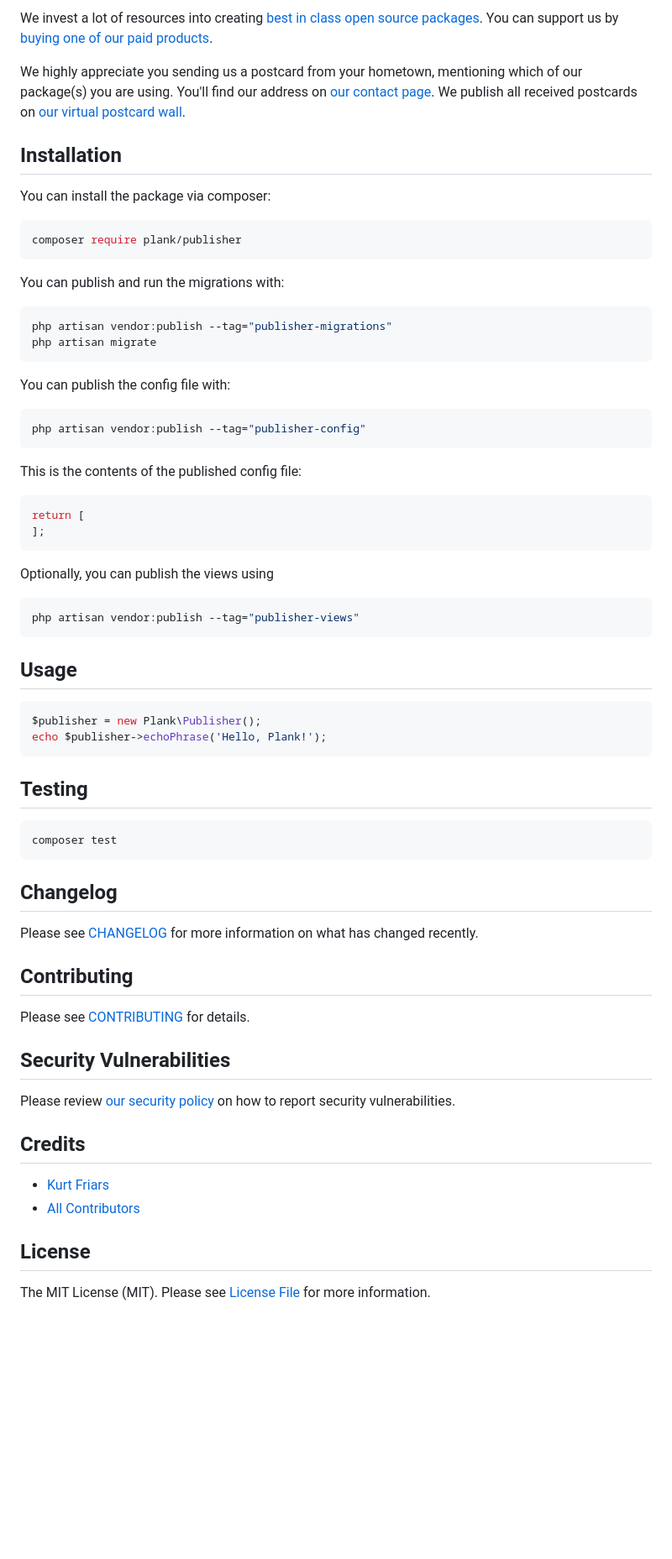
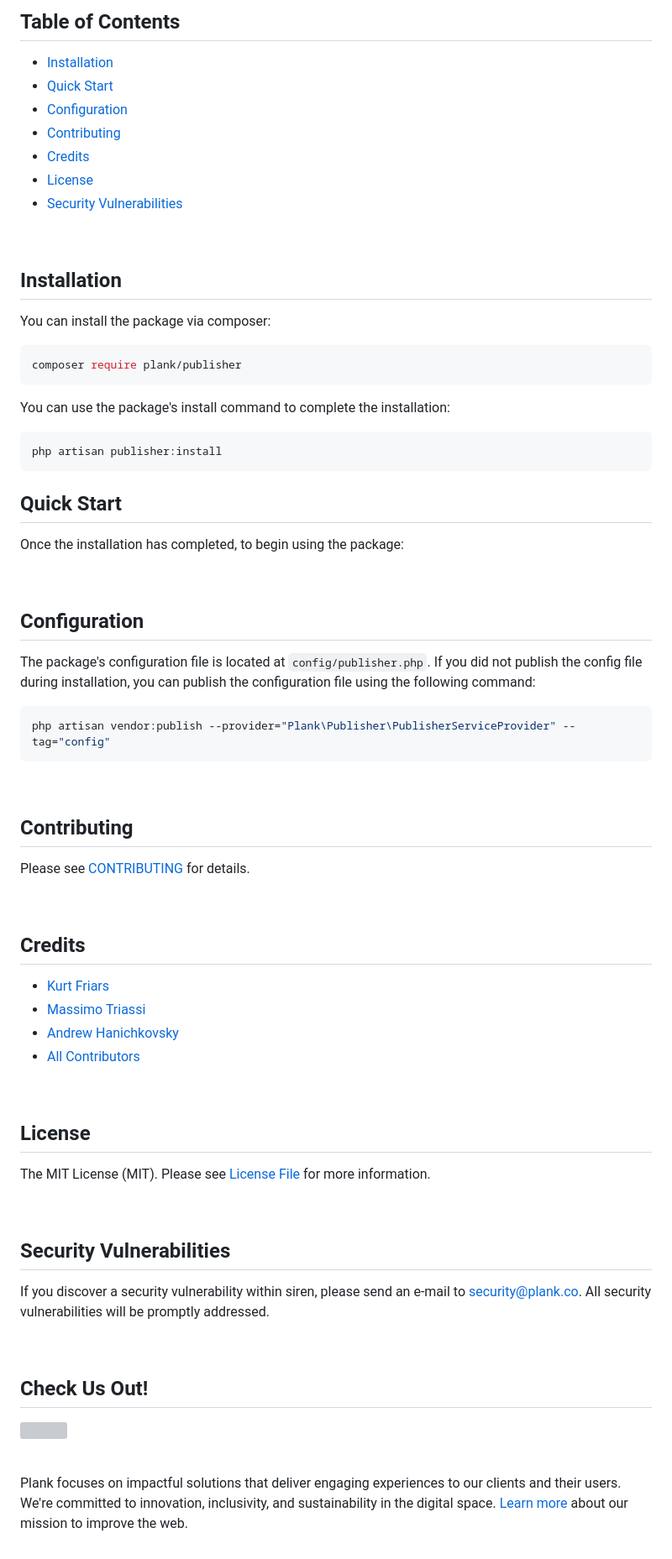
Before and after one commit to plank/publisher, a Markdown page: README.md, the part around one of its changes. Shown at 84% size. Rendered like a GitHub page; blank space fills up the shorter version; grey boxes are pictures that could not be loaded.

Commit message:
README boilerplate

````diff
--- a/README.md
+++ b/README.md
@@ -13,7 +15,15 @@ This is where your description should go. Limit it to a paragraph or two. Consid
 
-We invest a lot of resources into creating [best in class open source packages](https://spatie.be/open-source). You can support us by [buying one of our paid products](https://spatie.be/open-source/support-us).
+## Table of Contents
 
-We highly appreciate you sending us a postcard from your hometown, mentioning which of our package(s) you are using. You'll find our address on [our contact page](https://spatie.be/about-us). We publish all received postcards on [our virtual postcard wall](https://spatie.be/open-source/postcards).
+- [Installation](#installation)
+- [Quick Start](#quick-start)
+- [Configuration](#configuration)
+- [Contributing](#contributing)
+- [Credits](#credits)
+- [License](#license)
+- [Security Vulnerabilities](#security-vulnerabilities)
+
+&nbsp;
 
 ## Installation
 
@@ -23,62 +33,62 @@ You can install the package via composer:
 composer require plank/publisher
 ```
 
-You can publish and run the migrations with:
+You can use the package's install command to complete the installation:
 
 ```bash
-php artisan vendor:publish --tag="publisher-migrations"
-php artisan migrate
+php artisan publisher:install
 ```
 
-You can publish the config file with:
+## Quick Start
+
+Once the installation has completed, to begin using the package:
+
+&nbsp;
+
+## Configuration
+
+The package's configuration file is located at `config/publisher.php`. If you did not publish the config file during installation, you can publish the configuration file using the following command:
 
 ```bash
-php artisan vendor:publish --tag="publisher-config"
+php artisan vendor:publish --provider="Plank\Publisher\PublisherServiceProvider" --tag="config"
 ```
 
-This is the contents of the published config file:
+&nbsp;
 
-```php
-return [
-];
-```
-
-Optionally, you can publish the views using
-
-```bash
-php artisan vendor:publish --tag="publisher-views"
-```
-
-## Usage
-
-```php
-$publisher = new Plank\Publisher();
-echo $publisher->echoPhrase('Hello, Plank!');
-```
-
-## Testing
-
-```bash
-composer test
-```
-
-## Changelog
-
-Please see [CHANGELOG](CHANGELOG.md) for more information on what has changed recently.
 
 ## Contributing
 
 Please see [CONTRIBUTING](CONTRIBUTING.md) for details.
 
-## Security Vulnerabilities
-
-Please review [our security policy](../../security/policy) on how to report security vulnerabilities.
+&nbsp;
 
 ## Credits
 
 - [Kurt Friars](https://github.com/kfriars)
+- [Massimo Triassi](https://github.com/m-triassi)
+- [Andrew Hanichkovsky](https://github.com/a-drew)
 - [All Contributors](../../contributors)
+
+&nbsp;
 
 ## License
 
 The MIT License (MIT). Please see [License File](LICENSE.md) for more information.
+
+&nbsp;
+
+## Security Vulnerabilities
+
+If you discover a security vulnerability within siren, please send an e-mail to [security@plank.co](mailto:security@plank.co). All security vulnerabilities will be promptly addressed.
+
+&nbsp;
+
+## Check Us Out!
+
+<a href="https://plank.co/open-source/learn-more-image">
+    <img src="https://plank.co/open-source/banner">
+</a>
+
+&nbsp;
+
+Plank focuses on impactful solutions that deliver engaging experiences to our clients and their users. We're committed to innovation, inclusivity, and sustainability in the digital space. [Learn more](https://plank.co/open-source/learn-more-link) about our mission to improve the web.
````
Also changed, not shown: other parts of README.md (+10 -8 lines), art/publisher.png (added), 1 other file.
